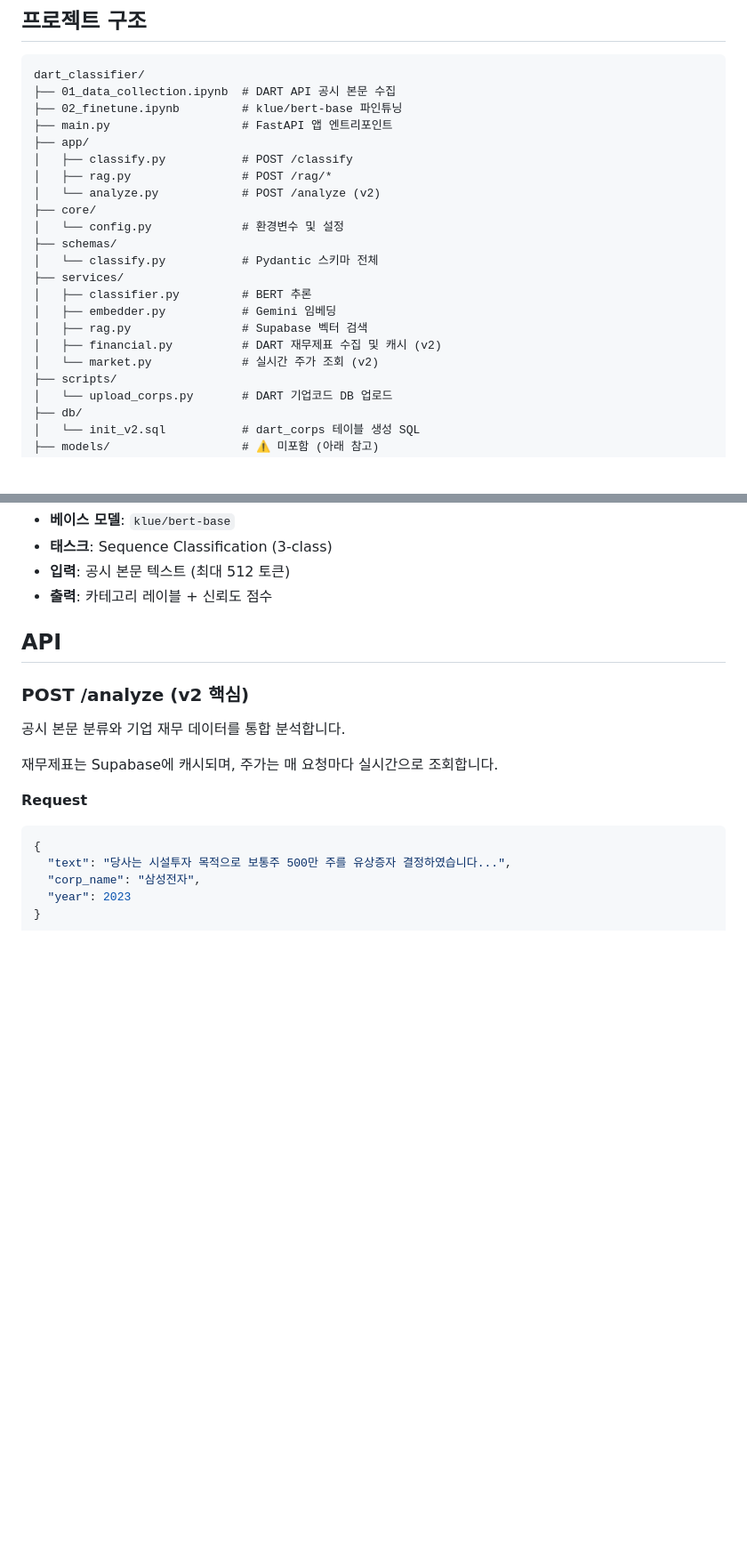
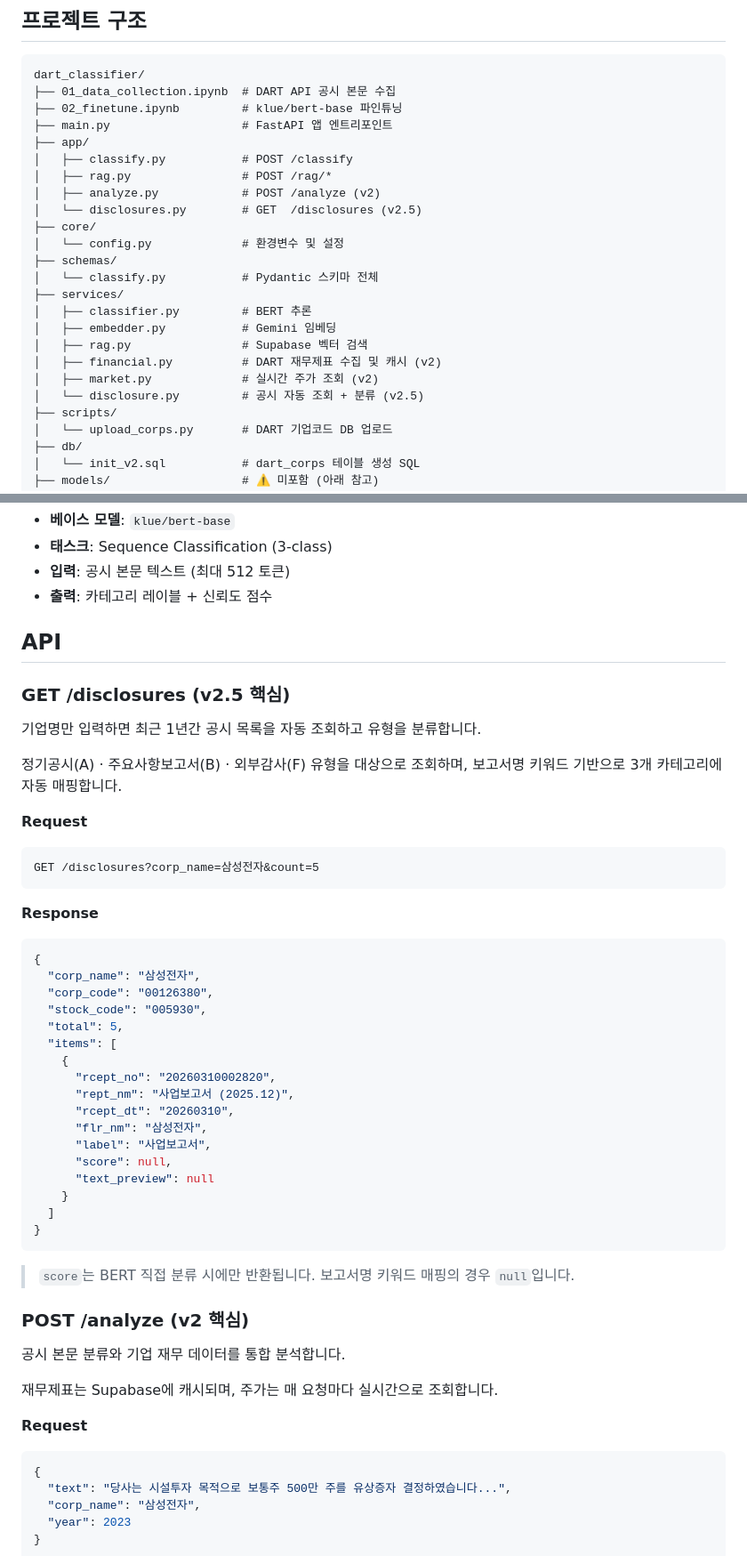
Before and after one commit to jukang9208/projects, a Markdown page: dart_classifier/README.md, 2 parts joined by grey strips. Shown at 89% size. Rendered like a GitHub page; blank space fills up the shorter version.

````diff
--- a/dart_classifier/README.md
+++ b/dart_classifier/README.md
@@ -27,7 +28,8 @@ dart_classifier/
 ├── app/
 │   ├── classify.py           # POST /classify
 │   ├── rag.py                # POST /rag/*
-│   └── analyze.py            # POST /analyze (v2)
+│   ├── analyze.py            # POST /analyze (v2)
+│   └── disclosures.py        # GET  /disclosures (v2.5)
 ├── core/
 │   └── config.py             # 환경변수 및 설정
 ├── schemas/
@@ -37,7 +39,8 @@ dart_classifier/
 │   ├── embedder.py           # Gemini 임베딩
 │   ├── rag.py                # Supabase 벡터 검색
 │   ├── financial.py          # DART 재무제표 수집 및 캐시 (v2)
-│   └── market.py             # 실시간 주가 조회 (v2)
+│   ├── market.py             # 실시간 주가 조회 (v2)
+│   └── disclosure.py         # 공시 자동 조회 + 분류 (v2.5)
 ├── scripts/
 │   └── upload_corps.py       # DART 기업코드 DB 업로드
 ├── db/
@@ -78,6 +81,40 @@ models/
 
 ## API
 
+### GET /disclosures (v2.5 핵심)
+
+기업명만 입력하면 최근 1년간 공시 목록을 자동 조회하고 유형을 분류합니다.
+
+정기공시(A) · 주요사항보고서(B) · 외부감사(F) 유형을 대상으로 조회하며, 보고서명 키워드 기반으로 3개 카테고리에 자동 매핑합니다.
+
+**Request**
+```
+GET /disclosures?corp_name=삼성전자&count=5
+```
+
+**Response**
+```json
+{
+  "corp_name": "삼성전자",
+  "corp_code": "00126380",
+  "stock_code": "005930",
+  "total": 5,
+  "items": [
+    {
+      "rcept_no": "20260310002820",
+      "rept_nm": "사업보고서 (2025.12)",
+      "rcept_dt": "20260310",
+      "flr_nm": "삼성전자",
+      "label": "사업보고서",
+      "score": null,
+      "text_preview": null
+    }
+  ]
+}
+```
+
+> `score`는 BERT 직접 분류 시에만 반환됩니다. 보고서명 키워드 매핑의 경우 `null`입니다.
+
 ### POST /analyze (v2 핵심)
 
 공시 본문 분류와 기업 재무 데이터를 통합 분석합니다.
````
Also changed, not shown: other parts of dart_classifier/README.md (+20 -30 lines).
